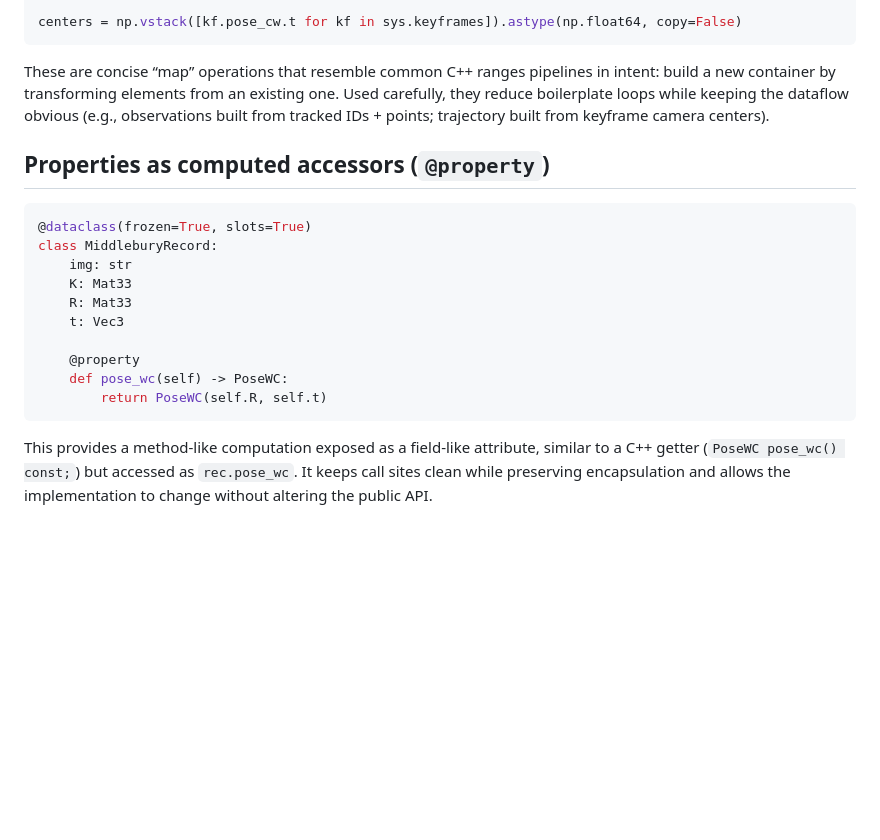
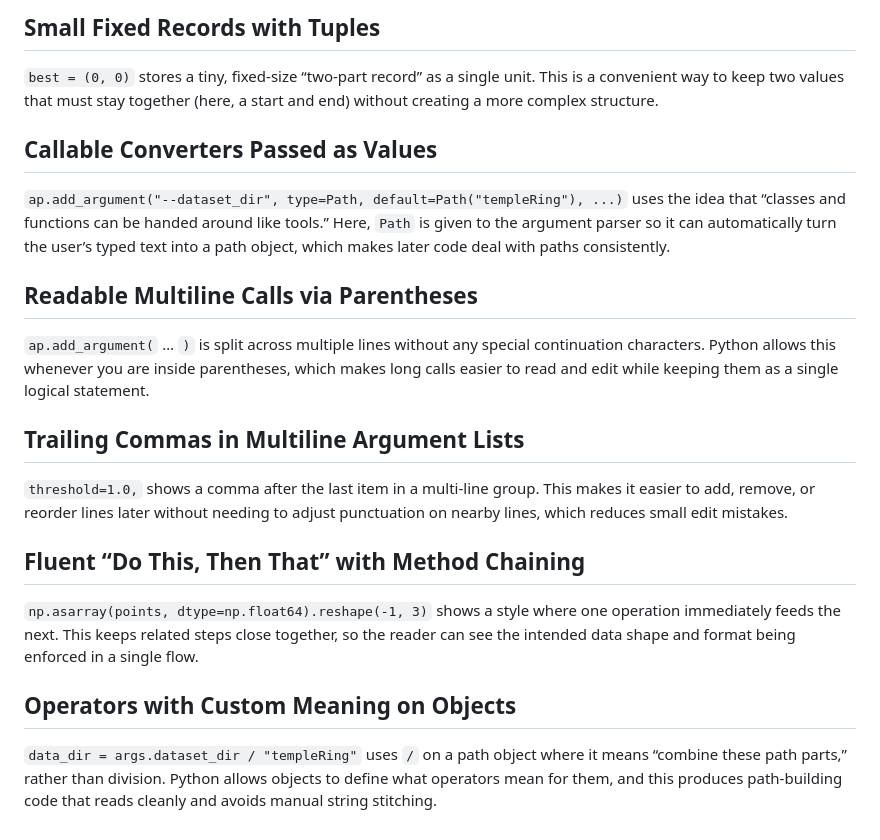
Before and after one commit to RoozbehSanaei/Structure-from-Motion-3D-Reconstruction, a Markdown page: docs/features_python.md, the part around one of its changes. GitHub-like rendering; blank space fills up the shorter version.

````diff
--- a/docs/features_python.md
+++ b/docs/features_python.md
@@ -128,19 +44,24 @@ obs = {int(tid): uv.copy() for tid, uv in zip(self.tracker.ids.tolist(), self.tr
 
-centers = np.vstack([kf.pose_cw.t for kf in sys.keyframes]).astype(np.float64, copy=False)
-```
-These are concise “map” operations that resemble common C++ ranges pipelines in intent: build a new container by transforming elements from an existing one. Used carefully, they reduce boilerplate loops while keeping the dataflow obvious (e.g., observations built from tracked IDs + points; trajectory built from keyframe camera centers).
+## Small Fixed Records with Tuples
 
-## Properties as computed accessors (`@property`)
-```python
-@dataclass(frozen=True, slots=True)
-class MiddleburyRecord:
-    img: str
-    K: Mat33
-    R: Mat33
-    t: Vec3
+`best = (0, 0)` stores a tiny, fixed-size “two-part record” as a single unit. This is a convenient way to keep two values that must stay together (here, a start and end) without creating a more complex structure.
 
-    @property
-    def pose_wc(self) -> PoseWC:
-        return PoseWC(self.R, self.t)
-```
-This provides a method-like computation exposed as a field-like attribute, similar to a C++ getter (`PoseWC pose_wc() const;`) but accessed as `rec.pose_wc`. It keeps call sites clean while preserving encapsulation and allows the implementation to change without altering the public API.
+## Callable Converters Passed as Values
+
+`ap.add_argument("--dataset_dir", type=Path, default=Path("templeRing"), ...)` uses the idea that “classes and functions can be handed around like tools.” Here, `Path` is given to the argument parser so it can automatically turn the user’s typed text into a path object, which makes later code deal with paths consistently.
+
+## Readable Multiline Calls via Parentheses
+
+`ap.add_argument(` … `)` is split across multiple lines without any special continuation characters. Python allows this whenever you are inside parentheses, which makes long calls easier to read and edit while keeping them as a single logical statement.
+
+## Trailing Commas in Multiline Argument Lists
+
+`threshold=1.0,` shows a comma after the last item in a multi-line group. This makes it easier to add, remove, or reorder lines later without needing to adjust punctuation on nearby lines, which reduces small edit mistakes.
+
+## Fluent “Do This, Then That” with Method Chaining
+
+`np.asarray(points, dtype=np.float64).reshape(-1, 3)` shows a style where one operation immediately feeds the next. This keeps related steps close together, so the reader can see the intended data shape and format being enforced in a single flow.
+
+## Operators with Custom Meaning on Objects
+
+`data_dir = args.dataset_dir / "templeRing"` uses `/` on a path object where it means “combine these path parts,” rather than division. Python allows objects to define what operators mean for them, and this produces path-building code that reads cleanly and avoids manual string stitching.
````
Also changed, not shown: other parts of docs/features_python.md (+22 -106 lines).
